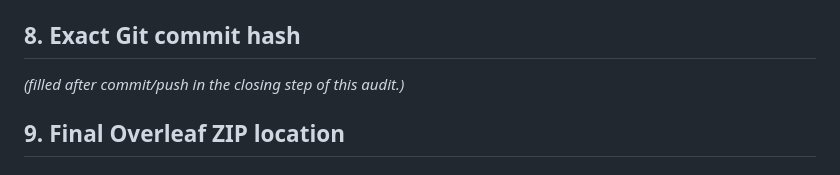
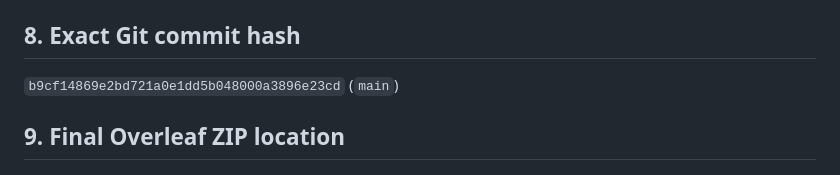
Before and after one commit to Audrey2023uh/Network-Multi-Agent, a Markdown page: reports/SCIENTIFIC_CONSISTENCY_AUDIT.md, the part around the change. GitHub-like rendering.

Commit message:
Record audit commit hash in scientific consistency report.
Co-authored-by: Cursor <cursoragent@cursor.com>

```diff
--- a/reports/SCIENTIFIC_CONSISTENCY_AUDIT.md
+++ b/reports/SCIENTIFIC_CONSISTENCY_AUDIT.md
@@ -86,7 +86,7 @@ Policy: **do not overwrite** `T1_final_proposed` with harness means.
 
 ## 8. Exact Git commit hash
 
-*(filled after commit/push in the closing step of this audit.)*
+`b9cf14869e2bd721a0e1dd5b048000a3896e23cd` (`main`)
 
 ## 9. Final Overleaf ZIP location
 
```
